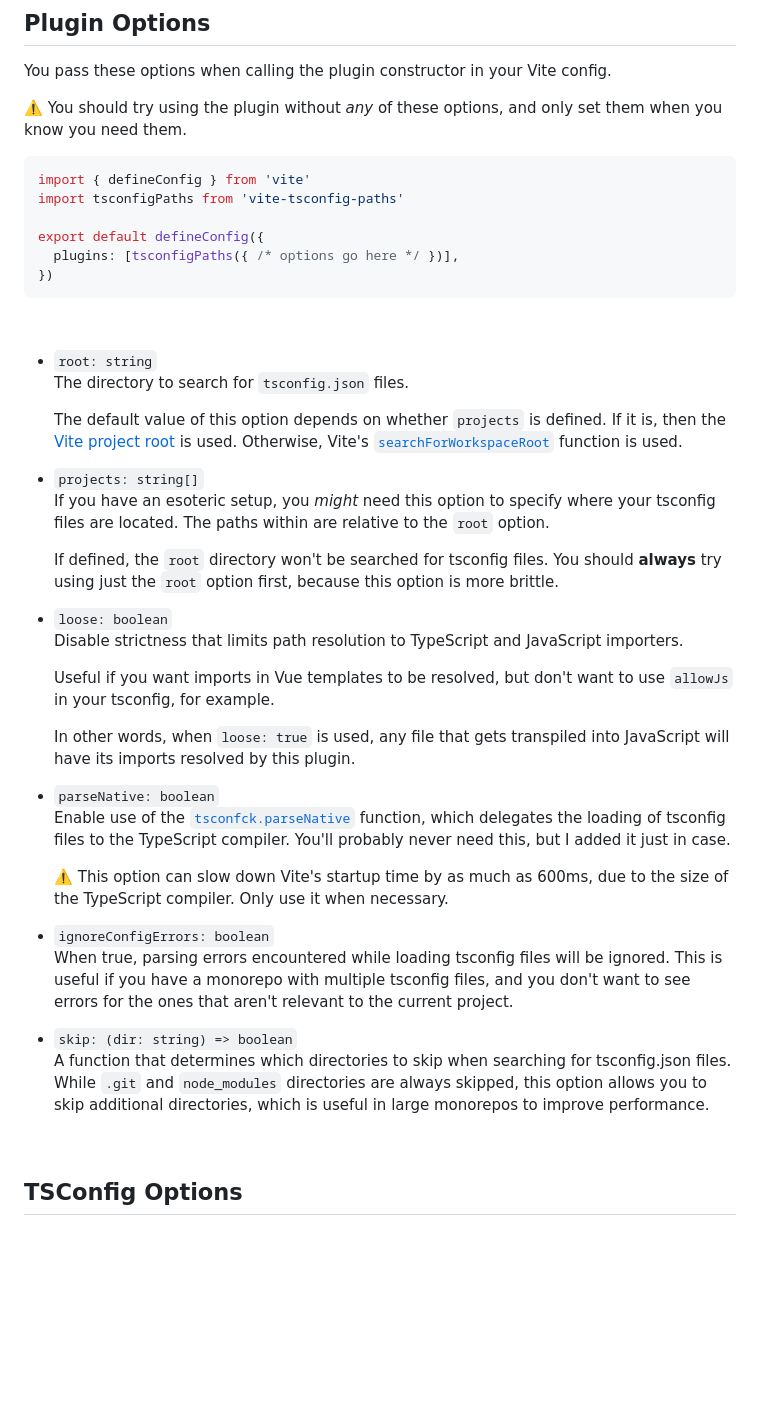
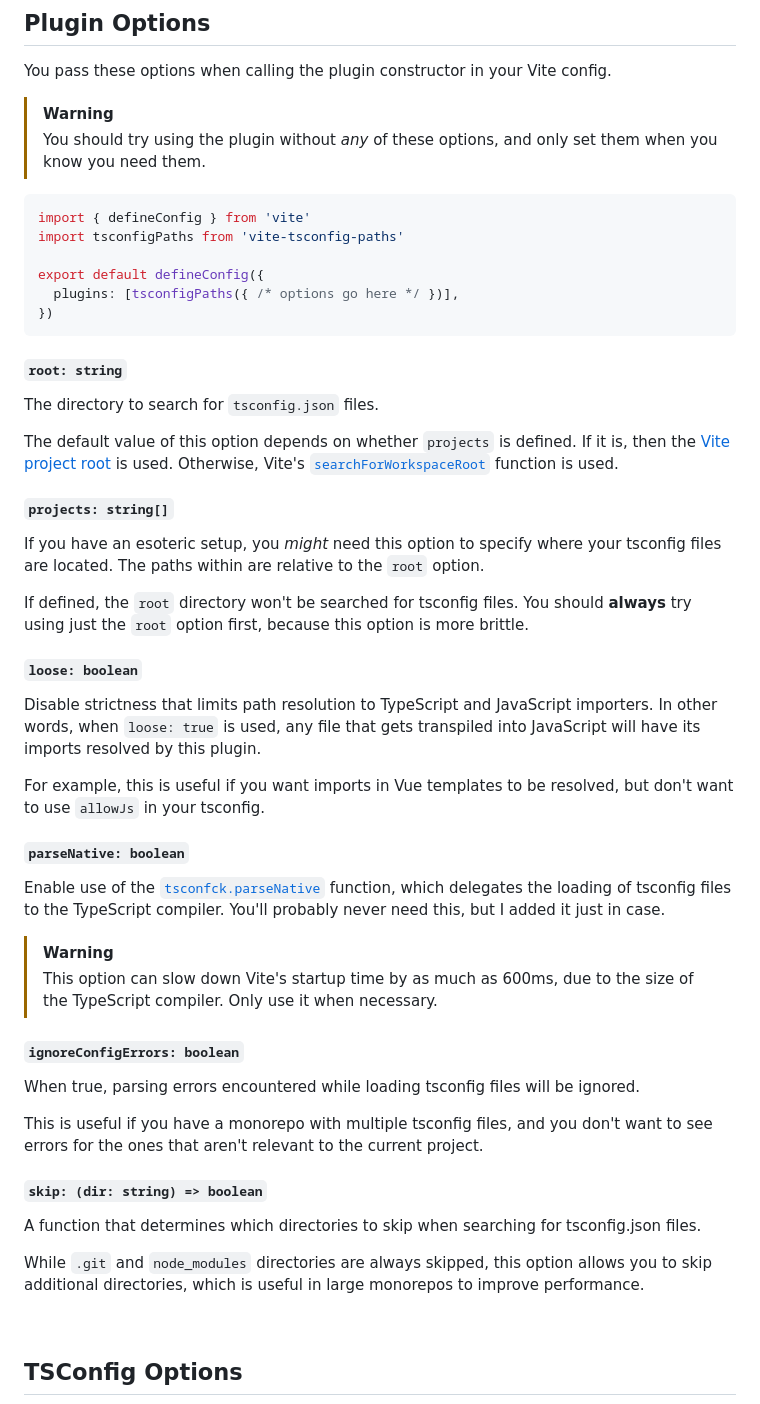
Before and after one commit to aleclarson/vite-tsconfig-paths, a Markdown page: README.md, the part around the change. Drawn GitHub-style; blank space fills up the shorter version.

Commit message:
docs: more readme improvements

````diff
--- a/README.md
+++ b/README.md
@@ -80,7 +80,8 @@ This is being tracked in [#17](https://github.com/aleclarson/vite-tsconfig-paths
 
 You pass these options when calling the plugin constructor in your Vite config.
 
-⚠️ You should try using the plugin without *any* of these options, and only set them when you know you need them.
+> [!WARNING]
+> You should try using the plugin without *any* of these options, and only set them when you know you need them.
 
 ```ts
 import { defineConfig } from 'vite'
@@ -91,37 +92,42 @@ export default defineConfig({
 })
 ```
 
-&nbsp;
+#### `root: string`
 
-- `root: string`
-  The directory to search for `tsconfig.json` files.
+The directory to search for `tsconfig.json` files.
 
-  The default value of this option depends on whether `projects` is defined. If it is, then the [Vite project root](https://vitejs.dev/config/shared-options.html#root) is used. Otherwise, Vite's [`searchForWorkspaceRoot`](https://vitejs.dev/guide/api-javascript.html#searchforworkspaceroot) function is used.
+The default value of this option depends on whether `projects` is defined. If it is, then the [Vite project root](https://vitejs.dev/config/shared-options.html#root) is used. Otherwise, Vite's [`searchForWorkspaceRoot`](https://vitejs.dev/guide/api-javascript.html#searchforworkspaceroot) function is used.
 
-- `projects: string[]`
-  If you have an esoteric setup, you _might_ need this option to specify where your tsconfig files are located. The paths within are relative to the `root` option.
+#### `projects: string[]`
 
-  If defined, the `root` directory won't be searched for tsconfig files. You should **always** try using just the `root` option first, because this option is more brittle.
+If you have an esoteric setup, you _might_ need this option to specify where your tsconfig files are located. The paths within are relative to the `root` option.
 
-- `loose: boolean`
-  Disable strictness that limits path resolution to TypeScript and JavaScript importers.
+If defined, the `root` directory won't be searched for tsconfig files. You should **always** try using just the `root` option first, because this option is more brittle.
 
-  Useful if you want imports in Vue templates to be resolved, but don't want to use `allowJs` in your tsconfig, for example.
+#### `loose: boolean`
 
-  In other words, when `loose: true` is used, any file that gets transpiled into JavaScript will have its imports resolved by this plugin.
+Disable strictness that limits path resolution to TypeScript and JavaScript importers. In other words, when `loose: true` is used, any file that gets transpiled into JavaScript will have its imports resolved by this plugin.
 
-- `parseNative: boolean`
-  Enable use of the [`tsconfck.parseNative`](https://github.com/dominikg/tsconfck/blob/main/docs/api.md#parsenative) function, which delegates the loading of tsconfig files to the TypeScript compiler. You'll probably never need this, but I added it just in case.
+For example, this is useful if you want imports in Vue templates to be resolved, but don't want to use `allowJs` in your tsconfig.
 
-  ⚠️ This option can slow down Vite's startup time by as much as
-  600ms, due to the size of the TypeScript compiler. Only use it when
-  necessary.
+#### `parseNative: boolean`
 
-- `ignoreConfigErrors: boolean`
-  When true, parsing errors encountered while loading tsconfig files will be ignored. This is useful if you have a monorepo with multiple tsconfig files, and you don't want to see errors for the ones that aren't relevant to the current project.
+Enable use of the [`tsconfck.parseNative`](https://github.com/dominikg/tsconfck/blob/main/docs/api.md#parsenative) function, which delegates the loading of tsconfig files to the TypeScript compiler. You'll probably never need this, but I added it just in case.
 
-- `skip: (dir: string) => boolean`
-  A function that determines which directories to skip when searching for tsconfig.json files. While `.git` and `node_modules` directories are always skipped, this option allows you to skip additional directories, which is useful in large monorepos to improve performance.
+> [!WARNING]
+> This option can slow down Vite's startup time by as much as 600ms, due to the size of the TypeScript compiler. Only use it when necessary.
+
+#### `ignoreConfigErrors: boolean`
+
+When true, parsing errors encountered while loading tsconfig files will be ignored.
+
+This is useful if you have a monorepo with multiple tsconfig files, and you don't want to see errors for the ones that aren't relevant to the current project.
+
+#### `skip: (dir: string) => boolean`
+
+A function that determines which directories to skip when searching for tsconfig.json files.
+
+While `.git` and `node_modules` directories are always skipped, this option allows you to skip additional directories, which is useful in large monorepos to improve performance.
 
 &nbsp;
 
````
